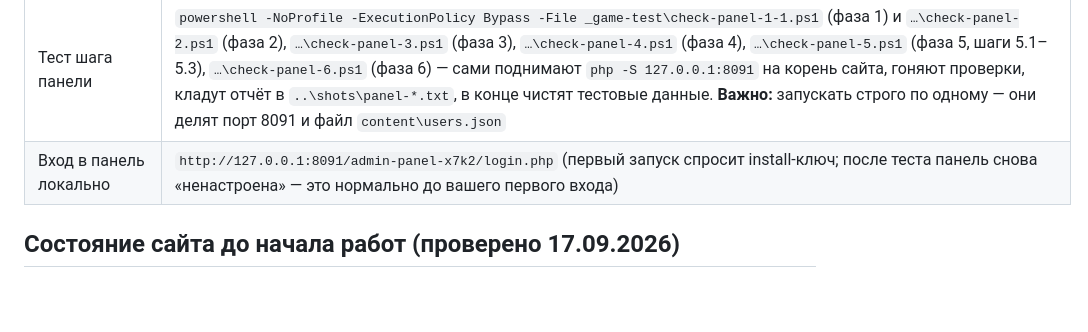
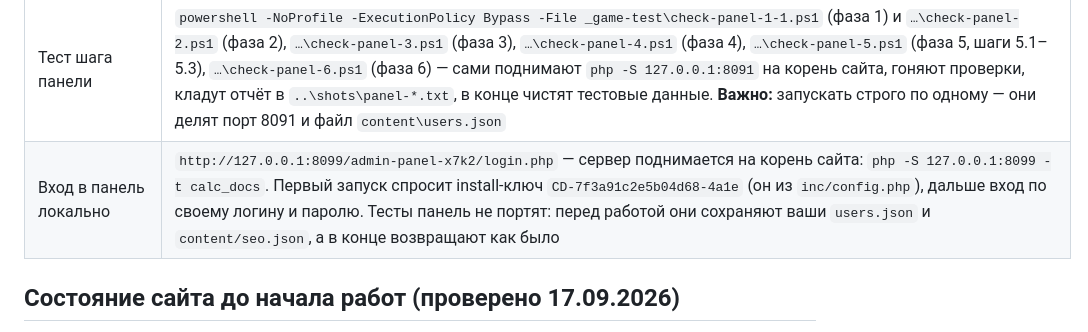
Before and after one commit to annycypher/calculat, a Markdown page: PROGRESS.md, the part around the change. GitHub-like rendering; blank space fills up the shorter version.

Commit message:
PROGRESS: актуальный адрес входа в панель локально (127.0.0.1:8099, install-ключ, порядок запуска php -S)

```diff
--- a/PROGRESS.md
+++ b/PROGRESS.md
@@ -65,7 +65,7 @@ panel_page_end();
 | Node.js / Python | нет (для панели и не нужны: PHP + PowerShell) |
 | Локальный предпросмотр | `http://localhost:8099` (статика сайта; для PHP-панели поднимаем `php -S`) |
 | Тест шага панели | `powershell -NoProfile -ExecutionPolicy Bypass -File _game-test\check-panel-1-1.ps1` (фаза 1) и `…\check-panel-2.ps1` (фаза 2), `…\check-panel-3.ps1` (фаза 3), `…\check-panel-4.ps1` (фаза 4), `…\check-panel-5.ps1` (фаза 5, шаги 5.1–5.3), `…\check-panel-6.ps1` (фаза 6) — сами поднимают `php -S 127.0.0.1:8091` на корень сайта, гоняют проверки, кладут отчёт в `..\shots\panel-*.txt`, в конце чистят тестовые данные. **Важно:** запускать строго по одному — они делят порт 8091 и файл `content\users.json` |
-| Вход в панель локально | `http://127.0.0.1:8091/admin-panel-x7k2/login.php` (первый запуск спросит install-ключ; после теста панель снова «ненастроена» — это нормально до вашего первого входа) |
+| Вход в панель локально | `http://127.0.0.1:8099/admin-panel-x7k2/login.php` — сервер поднимается на корень сайта: `php -S 127.0.0.1:8099 -t calc_docs`. Первый запуск спросит install-ключ `CD-7f3a91c2e5b04d68-4a1e` (он из `inc/config.php`), дальше вход по своему логину и паролю. Тесты панель не портят: перед работой они сохраняют ваши `users.json` и `content/seo.json`, а в конце возвращают как было |
 
 ## Состояние сайта до начала работ (проверено 17.09.2026)
 
```
